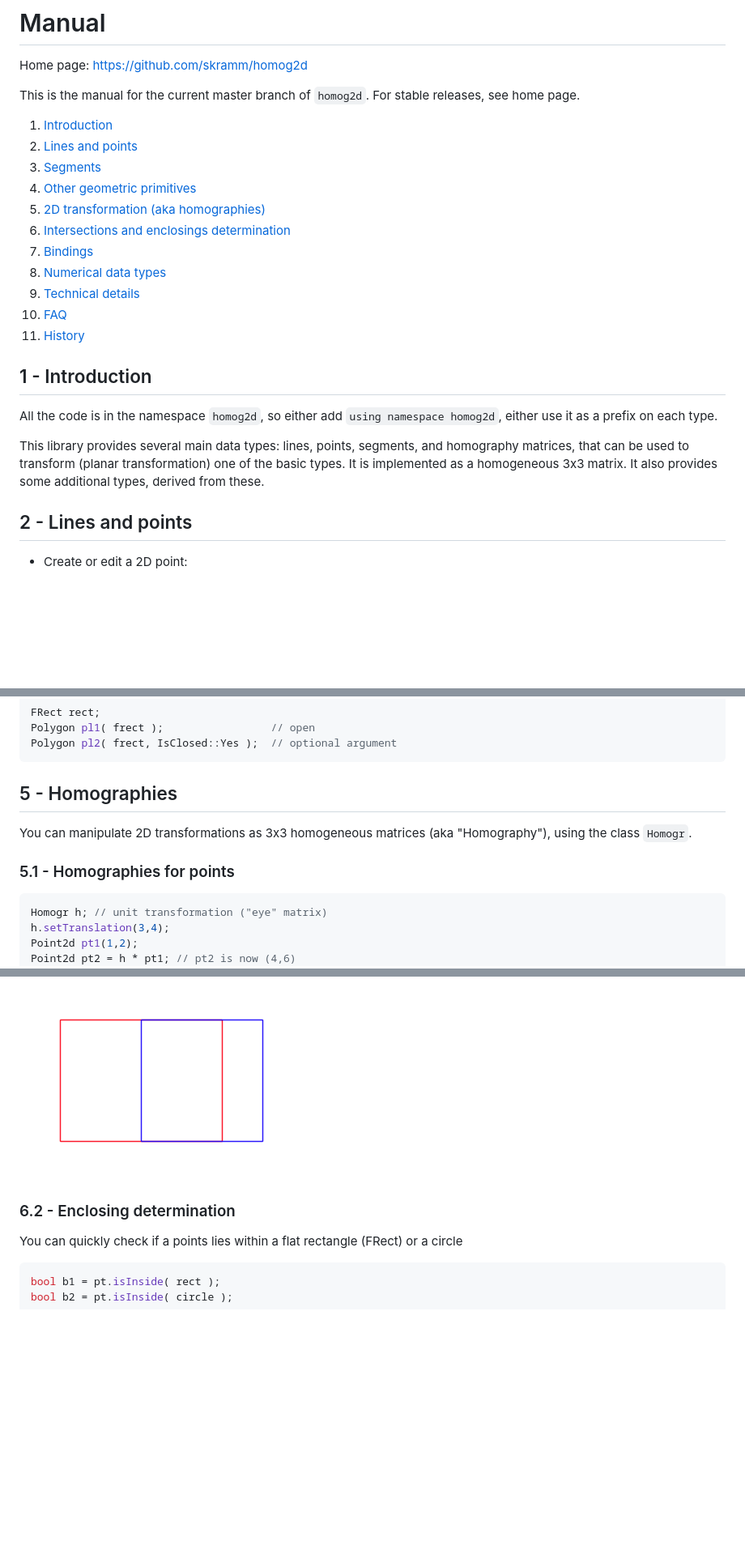
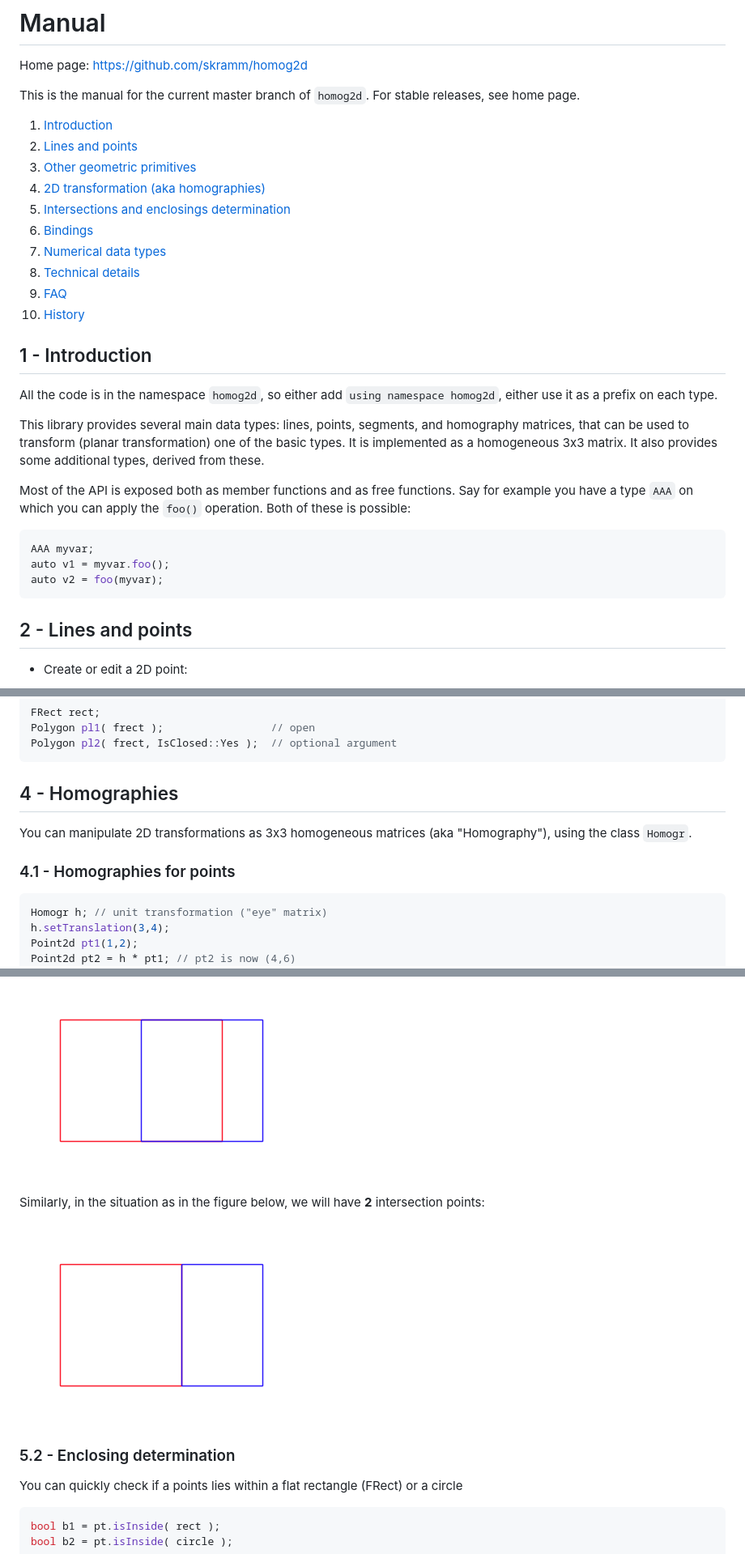
Before and after one commit to skramm/homog2d, a Markdown page: docs/homog2d_manual.md, 3 parts joined by grey strips. Shown: that part at 81% size. Rendered like a GitHub page; pictures changed too: docs/figures_src/frect2.png (added); blank space fills up the shorter version.

````diff
--- a/docs/homog2d_manual.md
+++ b/docs/homog2d_manual.md
@@ -7,15 +7,14 @@ For stable releases, see home page.
 
 1. [Introduction](#intro)
 2. [Lines and points](#basic)
-3. [Segments](#segments)
-4. [Other geometric primitives](#shapes)
-5. [2D transformation (aka homographies)](#matrix)
-6. [Intersections and enclosings determination](#inter)
-7. [Bindings](#bind)
-8. [Numerical data types](#numdt)
-9. [Technical details](#tech)
-10. [FAQ](homog2d_qa.md)
-11. [History](homog2d_history.md)
+3. [Other geometric primitives](#shapes)
+4. [2D transformation (aka homographies)](#matrix)
+5. [Intersections and enclosings determination](#inter)
+6. [Bindings](#bind)
+7. [Numerical data types](#numdt)
+8. [Technical details](#tech)
+9. [FAQ](homog2d_qa.md)
+10. [History](homog2d_history.md)
 
 
 ## 1 - Introduction
@@ -26,6 +25,16 @@ All the code is in the namespace `homog2d`, so either add `using namespace homog
 This library provides several main data types: lines, points, segments, and homography matrices, that can be used to transform (planar transformation) one of the basic types.
 It is implemented as a homogeneous 3x3 matrix.
 It also provides some additional types, derived from these.
+
+Most of the API is exposed both as member functions and as free functions.
+Say for example you have a type `AAA` on which you can apply the `foo()` operation.
+Both of these is possible:
+```C++
+AAA myvar;
+auto v1 = myvar.foo();
+auto v2 = foo(myvar);
+```
+
 
 ## 2 - Lines and points
 <a name="basic"></a>
@@ -375,13 +385,13 @@ Polygon pl2( frect, IsClosed::Yes );  // optional argument
 ```
 
 
-## 5 - Homographies
+## 4 - Homographies
 <a name="matrix"></a>
 
 You can manipulate 2D transformations as 3x3 homogeneous matrices (aka "Homography"), using the class `Homogr`.
 
 
-### 5.1 - Homographies for points
+### 4.1 - Homographies for points
 
 ```C++
 Homogr h; // unit transformation ("eye" matrix)
@@ -629,8 +639,12 @@ This has a consequence on rectangle intersections: when the rectangles are overl
 
 ![frect1](figures_src/frect1.png)
 
+Similarly, in the situation as in the figure below, we will have **2** intersection points:
 
-### 6.2 - Enclosing determination
+![frect2](figures_src/frect2.png)
+
+
+### 5.2 - Enclosing determination
 
 You can quickly check if a points lies within a flat rectangle (FRect) or a circle
 ```C++
````
Also changed, not shown: other parts of docs/homog2d_manual.md (+28 -27 lines), docs/homog2d_history.md (+1 -0 lines), 3 other files.
